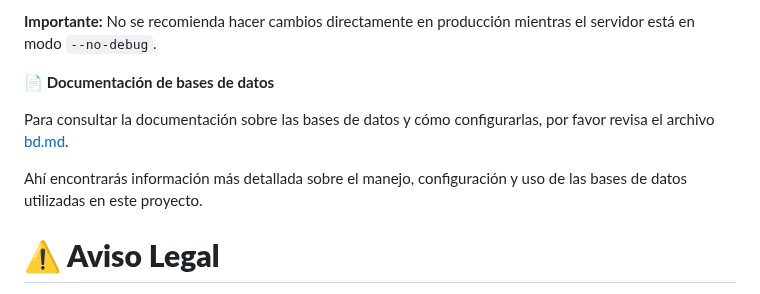
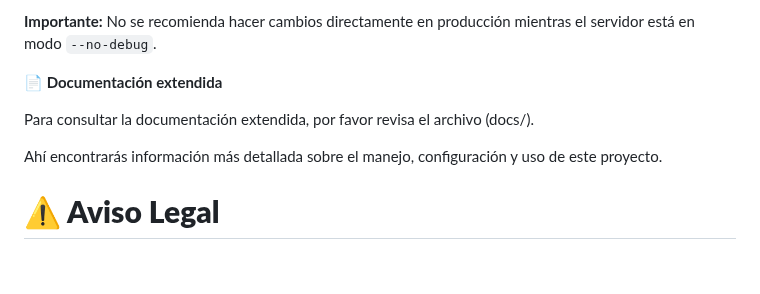
Before and after one commit to lmkbook/VulnModernWeb, a Markdown page: README.md, the part around the change. Rendered like a GitHub page; blank space fills up the shorter version.

```diff
--- a/README.md
+++ b/README.md
@@ -186,11 +186,11 @@ Donde `--no-debug` desactiva la recarga automática y otras funcionalidades de d
 
 **Importante:** No se recomienda hacer cambios directamente en producción mientras el servidor está en modo `--no-debug`.
 
-**📄 Documentación de bases de datos**
+**📄 Documentación extendida**
 
-Para consultar la documentación sobre las bases de datos y cómo configurarlas, por favor revisa el archivo [bd.md](docs/bd.md).
+Para consultar la documentación extendida, por favor revisa el archivo (docs/).
 
-Ahí encontrarás información más detallada sobre el manejo, configuración y uso de las bases de datos utilizadas en este proyecto.
+Ahí encontrarás información más detallada sobre el manejo, configuración y uso de este proyecto.
 
 # **⚠️ Aviso Legal**
 
```
